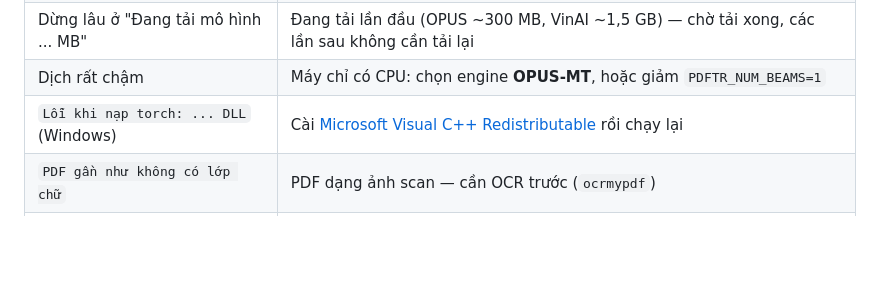
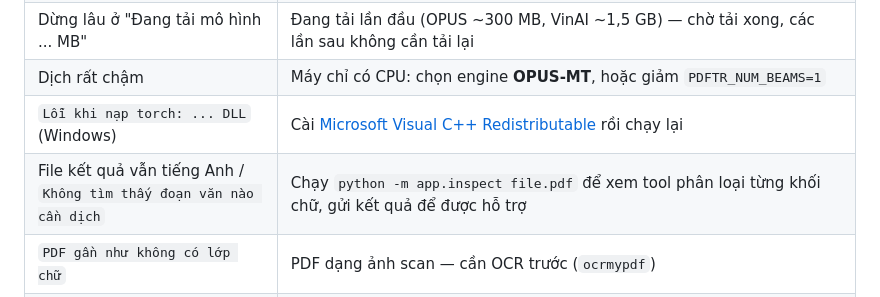
Before and after one commit to ledung2411/pdf_translate, a Markdown page: README.md, the part around the change. GitHub-like rendering; blank space fills up the shorter version.

Commit message:
README: hướng dẫn dùng app.inspect khi kết quả vẫn tiếng Anh

```diff
--- a/README.md
+++ b/README.md
@@ -126,6 +126,7 @@ Lệnh này kiểm tra thư viện, GPU, mô hình đã tải và thử dịch m
 | Dừng lâu ở "Đang tải mô hình ... MB" | Đang tải lần đầu (OPUS ~300 MB, VinAI ~1,5 GB) — chờ tải xong, các lần sau không cần tải lại |
 | Dịch rất chậm | Máy chỉ có CPU: chọn engine **OPUS-MT**, hoặc giảm `PDFTR_NUM_BEAMS=1` |
 | `Lỗi khi nạp torch: ... DLL` (Windows) | Cài [Microsoft Visual C++ Redistributable](https://aka.ms/vs/17/release/vc_redist.x64.exe) rồi chạy lại |
+| File kết quả vẫn tiếng Anh / `Không tìm thấy đoạn văn nào cần dịch` | Chạy `python -m app.inspect file.pdf` để xem tool phân loại từng khối chữ, gửi kết quả để được hỗ trợ |
 | `PDF gần như không có lớp chữ` | PDF dạng ảnh scan — cần OCR trước (`ocrmypdf`) |
 | `./run.sh` không chạy trên Windows | Dùng `run.bat` |
 
```
